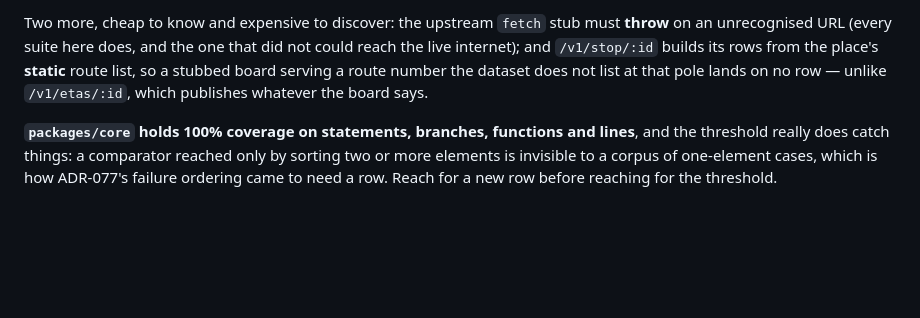
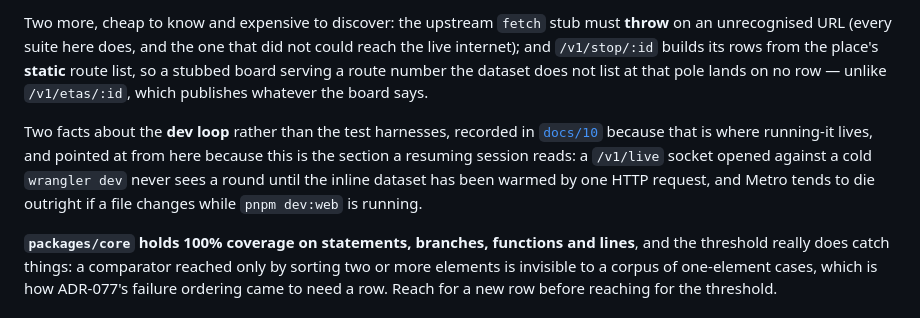
Before and after one commit to davidwdf/odysseus, a Markdown page: docs/05-monorepo-and-tooling.md, the part around the change. Rendered like a GitHub page; blank space fills up the shorter version.

```diff
--- a/docs/05-monorepo-and-tooling.md
+++ b/docs/05-monorepo-and-tooling.md
@@ -158,6 +158,12 @@ unrecognised URL (every suite here does, and the one that did not could reach th
 number the dataset does not list at that pole lands on no row — unlike `/v1/etas/:id`, which publishes
 whatever the board says.
 
+Two facts about the **dev loop** rather than the test harnesses, recorded in
+[`docs/10`](./10-scaffold-and-running.md) because that is where running-it lives, and pointed at from here
+because this is the section a resuming session reads: a `/v1/live` socket opened against a cold
+`wrangler dev` never sees a round until the inline dataset has been warmed by one HTTP request, and Metro
+tends to die outright if a file changes while `pnpm dev:web` is running.
+
 **`packages/core` holds 100% coverage on statements, branches, functions and lines**, and the threshold
 really does catch things: a comparator reached only by sorting two or more elements is invisible to a
 corpus of one-element cases, which is how ADR-077's failure ordering came to need a row. Reach for a new
```
Also changed, not shown: docs/10-scaffold-and-running.md (+19 -0 lines).
